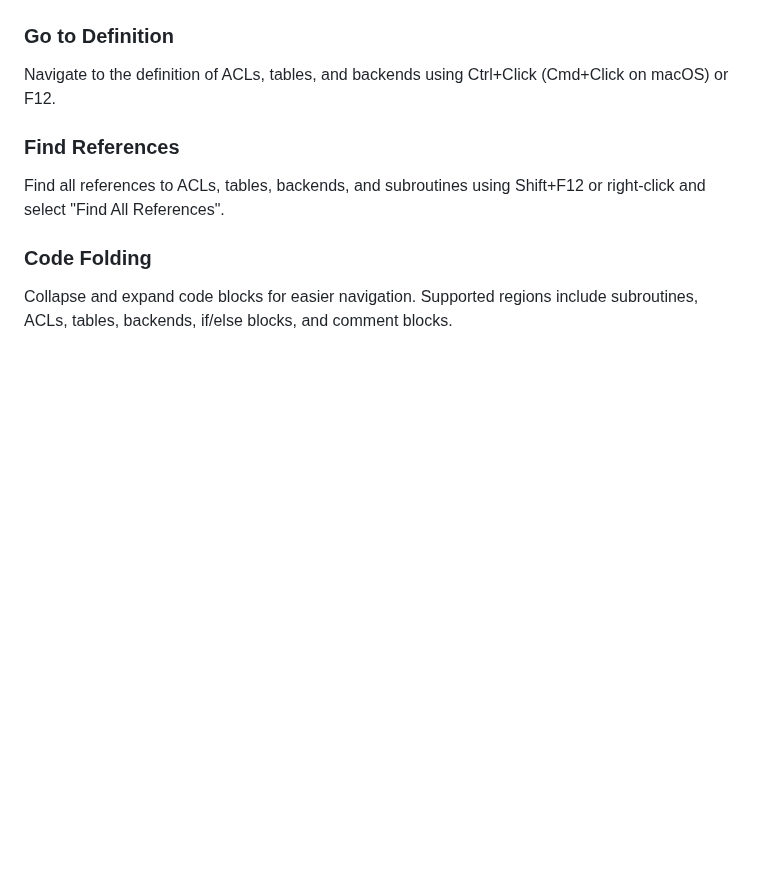
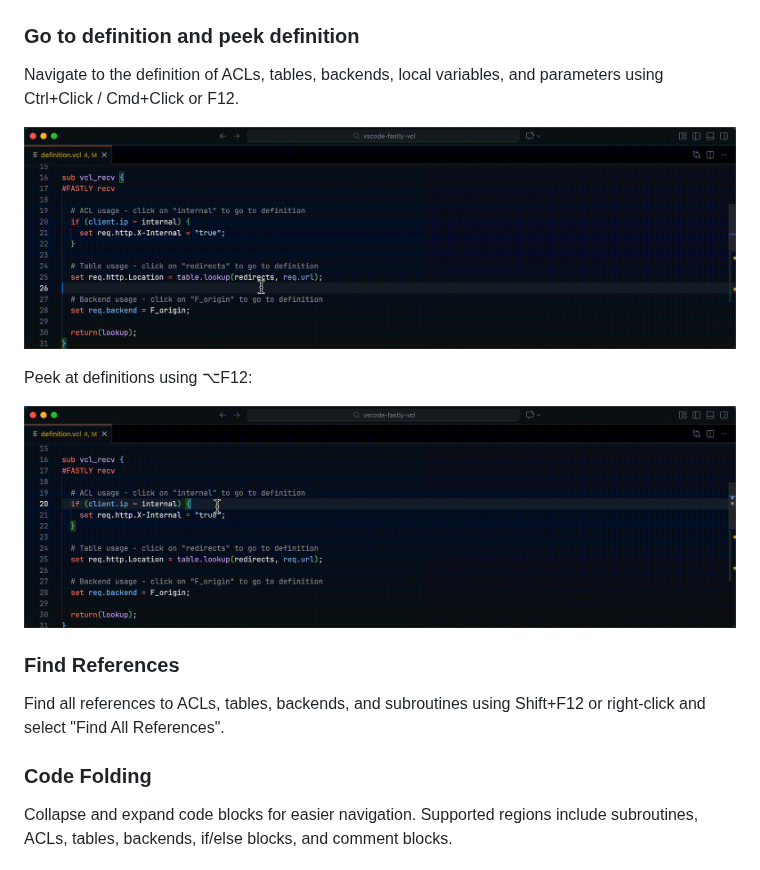
Before and after one commit to fastly/vscode-fastly-vcl, a Markdown page: README.md, the part around the change. Drawn GitHub-style; pictures changed too: images/go-to-definition.gif (added), images/peek-definition.gif (added); blank space fills up the shorter version.

```diff
--- a/README.md
+++ b/README.md
@@ -38,9 +38,15 @@ Completions include:
 
 ![Hover](hover.png)
 
-### Go to Definition
+### Go to definition and peek definition
 
-Navigate to the definition of ACLs, tables, and backends using Ctrl+Click (Cmd+Click on macOS) or F12.
+Navigate to the definition of ACLs, tables, backends, local variables, and parameters using Ctrl+Click / Cmd+Click or F12.
+
+![Go to definition](images/go-to-definition.gif)
+
+Peek at definitions using ⌥F12:
+
+![Peek definition](images/peek-definition.gif)
 
 ### Find References
 
```
Also changed, not shown: CHANGELOG.md (+2 -1 lines), 4 other files.
